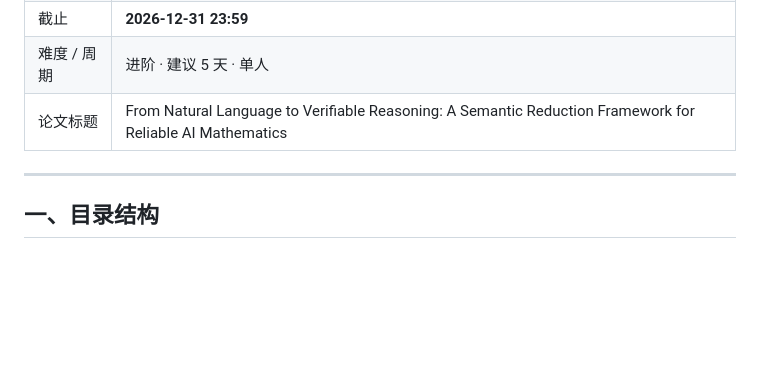
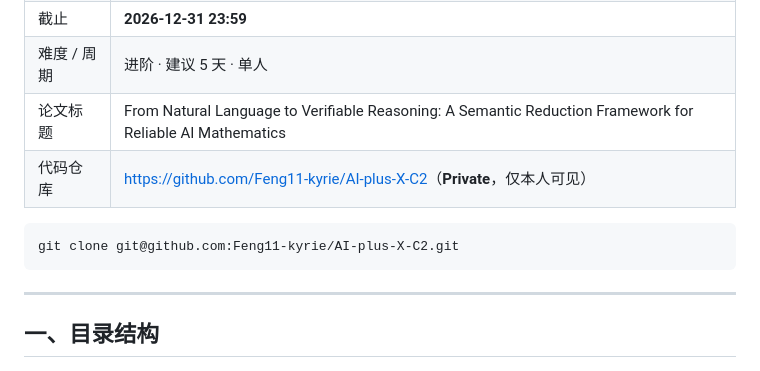
Before and after one commit to Feng11-kyrie/AI-plus-X-C2, a Markdown page: README.md, the part around the change. Rendered like a GitHub page; blank space fills up the shorter version.

Commit message:
docs: README 补充仓库地址与克隆方式

````diff
--- a/README.md
+++ b/README.md
@@ -9,6 +9,11 @@
 | 截止 | **2026-12-31 23:59** |
 | 难度 / 周期 | 进阶 · 建议 5 天 · 单人 |
 | 论文标题 | From Natural Language to Verifiable Reasoning: A Semantic Reduction Framework for Reliable AI Mathematics |
+| 代码仓库 | <https://github.com/Feng11-kyrie/AI-plus-X-C2>（**Private**，仅本人可见） |
+
+```bash
+git clone git@github.com:Feng11-kyrie/AI-plus-X-C2.git
+```
 
 ---
 
````
